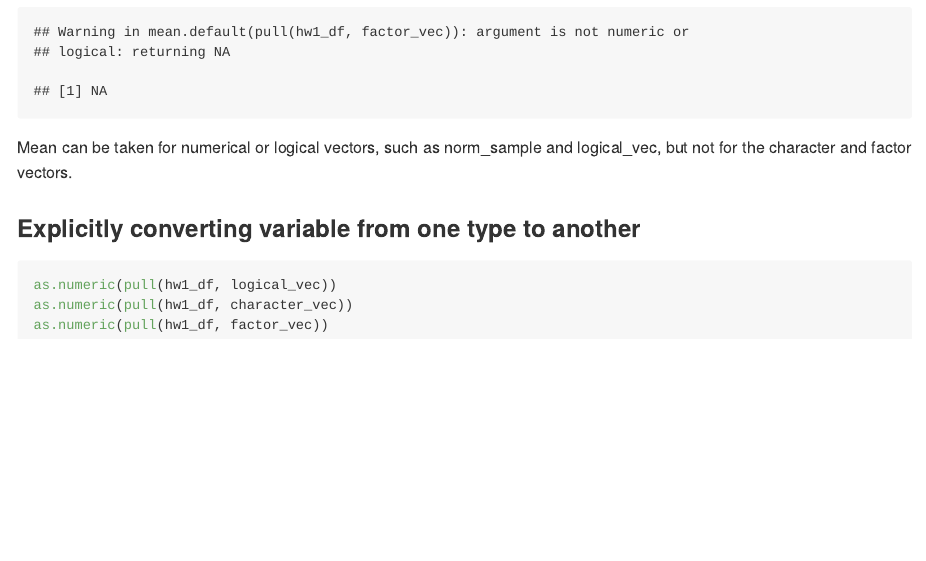
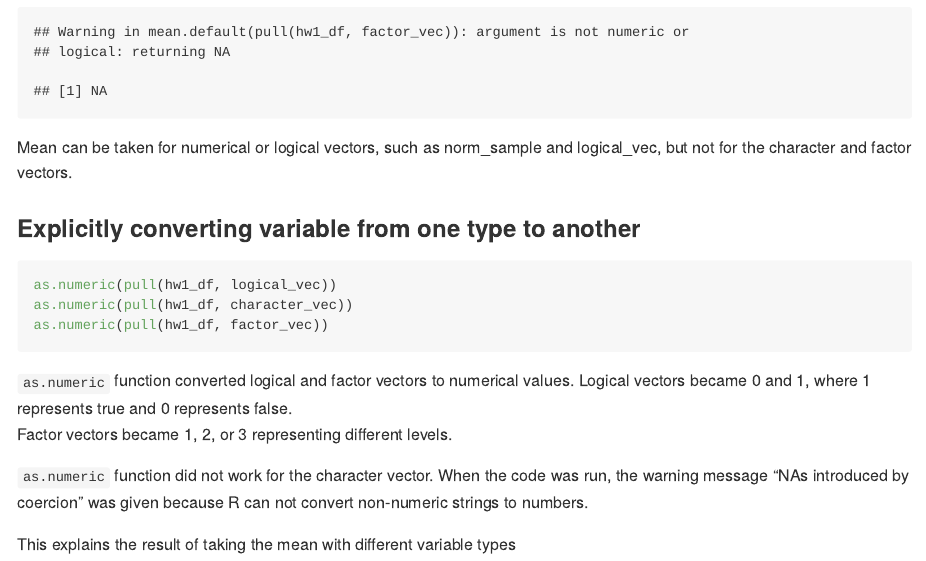
Before and after one commit to writer3/p8105_hw1_jy, an R Markdown document (p8105_hw1_jy3306.Rmd): the page in a window 1100 px wide, from 2410 px down. The pictures show the output file p8105_hw1_jy3306.md that the author committed with the source, drawn offline in the style of GitHub.

Commit message:
as.numeric function used

````diff
--- a/p8105_hw1_jy3306.Rmd
+++ b/p8105_hw1_jy3306.Rmd
@@ -69,3 +69,11 @@ as.numeric(pull(hw1_df, logical_vec))
 as.numeric(pull(hw1_df, character_vec))
 as.numeric(pull(hw1_df, factor_vec))
 ```
+
+`as.numeric` function converted logical and factor vectors to numerical values.
+    Logical vectors became 0 and 1, where 1 represents true and 0 represents false.
+    Factor vectors became 1, 2, or 3 representing different levels.
+
+`as.numeric` function did not work for the character vector. When the code was run, the warning message "NAs introduced by coercion" was given because R can not convert non-numeric strings to numbers.
+
+This explains the result of taking the mean with different variable types
````
Also changed, not shown: p8105_hw1_jy3306.md, scatter_plot.pdf.
